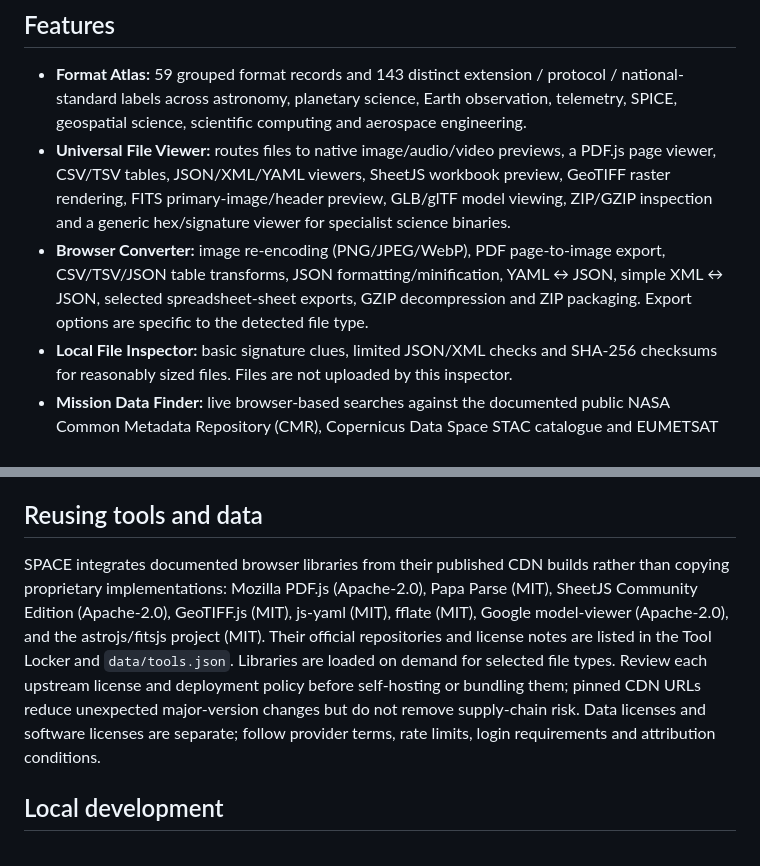
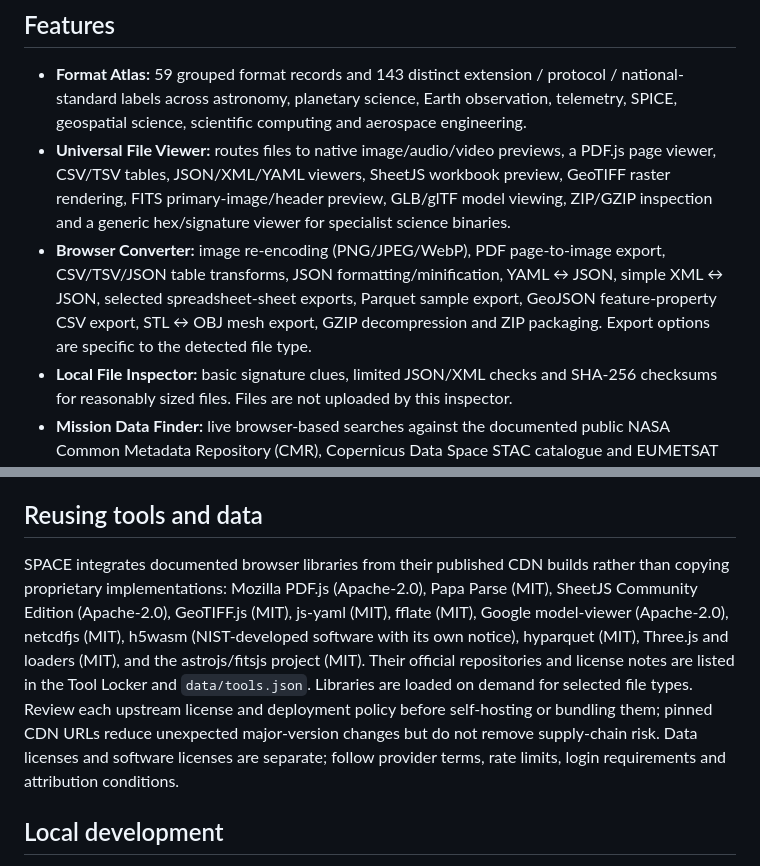
Before and after one commit to theraghavraman/space, a Markdown page: README.md, 2 parts joined by grey strips. Rendered like a GitHub page.

Commit message:
Update documentation for scientific format readers and 3D conversion

```diff
--- a/README.md
+++ b/README.md
@@ -6,7 +6,7 @@
 
 - **Format Atlas:** 59 grouped format records and 143 distinct extension / protocol / national-standard labels across astronomy, planetary science, Earth observation, telemetry, SPICE, geospatial science, scientific computing and aerospace engineering.
 - **Universal File Viewer:** routes files to native image/audio/video previews, a PDF.js page viewer, CSV/TSV tables, JSON/XML/YAML viewers, SheetJS workbook preview, GeoTIFF raster rendering, FITS primary-image/header preview, GLB/glTF model viewing, ZIP/GZIP inspection and a generic hex/signature viewer for specialist science binaries.
-- **Browser Converter:** image re-encoding (PNG/JPEG/WebP), PDF page-to-image export, CSV/TSV/JSON table transforms, JSON formatting/minification, YAML ↔ JSON, simple XML ↔ JSON, selected spreadsheet-sheet exports, GZIP decompression and ZIP packaging. Export options are specific to the detected file type.
+- **Browser Converter:** image re-encoding (PNG/JPEG/WebP), PDF page-to-image export, CSV/TSV/JSON table transforms, JSON formatting/minification, YAML ↔ JSON, simple XML ↔ JSON, selected spreadsheet-sheet exports, Parquet sample export, GeoJSON feature-property CSV export, STL ↔ OBJ mesh export, GZIP decompression and ZIP packaging. Export options are specific to the detected file type.
 - **Local File Inspector:** basic signature clues, limited JSON/XML checks and SHA-256 checksums for reasonably sized files. Files are not uploaded by this inspector.
 - **Mission Data Finder:** live browser-based searches against the documented public NASA Common Metadata Repository (CMR), Copernicus Data Space STAC catalogue and EUMETSAT collection browse API.
 - **Direct File Fetch:** download a URL supplied by the user through the browser if the HTTPS source allows CORS. The browser cannot bypass account requirements or cross-origin restrictions.
@@ -50,7 +50,7 @@ The browser viewer and converter process the chosen file locally. The page fetch
 
 ## Reusing tools and data
 
-SPACE integrates documented browser libraries from their published CDN builds rather than copying proprietary implementations: Mozilla PDF.js (Apache-2.0), Papa Parse (MIT), SheetJS Community Edition (Apache-2.0), GeoTIFF.js (MIT), js-yaml (MIT), fflate (MIT), Google model-viewer (Apache-2.0), and the astrojs/fitsjs project (MIT). Their official repositories and license notes are listed in the Tool Locker and `data/tools.json`. Libraries are loaded on demand for selected file types. Review each upstream license and deployment policy before self-hosting or bundling them; pinned CDN URLs reduce unexpected major-version changes but do not remove supply-chain risk. Data licenses and software licenses are separate; follow provider terms, rate limits, login requirements and attribution conditions.
+SPACE integrates documented browser libraries from their published CDN builds rather than copying proprietary implementations: Mozilla PDF.js (Apache-2.0), Papa Parse (MIT), SheetJS Community Edition (Apache-2.0), GeoTIFF.js (MIT), js-yaml (MIT), fflate (MIT), Google model-viewer (Apache-2.0), netcdfjs (MIT), h5wasm (NIST-developed software with its own notice), hyparquet (MIT), Three.js and loaders (MIT), and the astrojs/fitsjs project (MIT). Their official repositories and license notes are listed in the Tool Locker and `data/tools.json`. Libraries are loaded on demand for selected file types. Review each upstream license and deployment policy before self-hosting or bundling them; pinned CDN URLs reduce unexpected major-version changes but do not remove supply-chain risk. Data licenses and software licenses are separate; follow provider terms, rate limits, login requirements and attribution conditions.
 
 ## Local development
 
```
